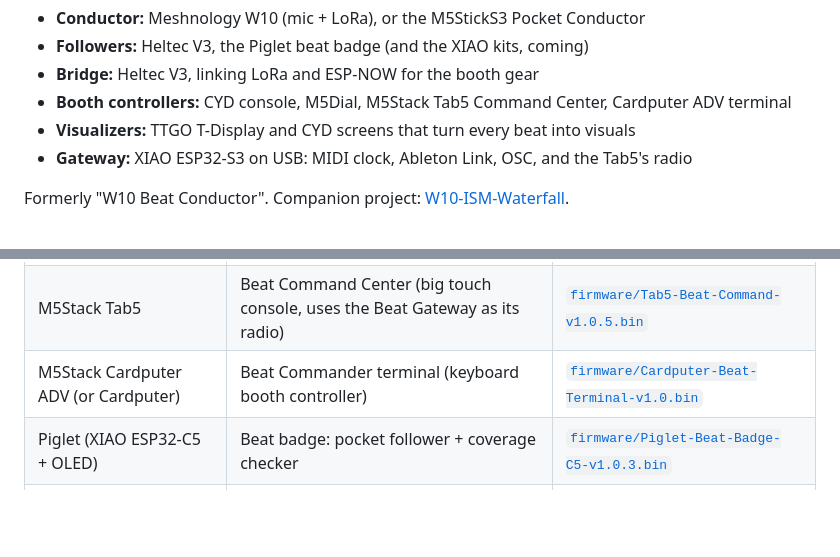
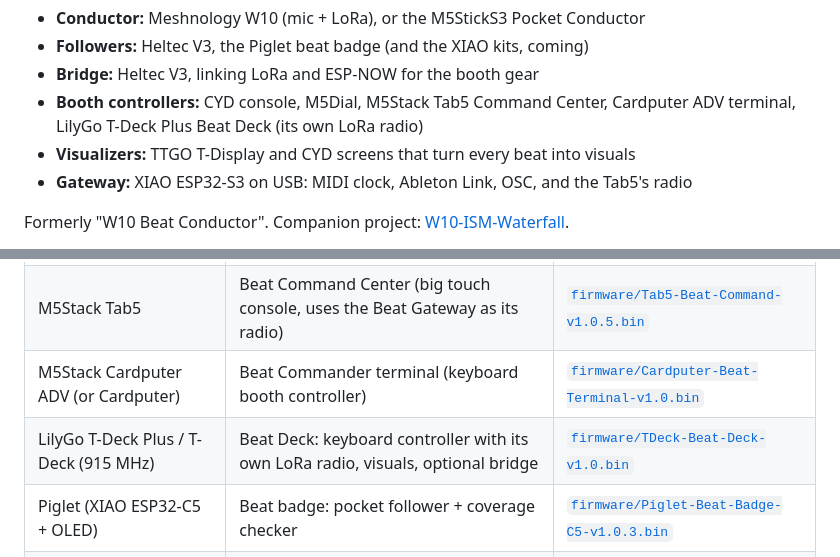
Before and after one commit to anubisdarkwatch/Beat-Commander, a Markdown page: README.md, 2 parts joined by grey strips. Rendered like a GitHub page; blank space fills up the shorter version.

```diff
--- a/README.md
+++ b/README.md
@@ -12,7 +12,7 @@ BPM, flashes its 1.54" screen and RGB LED on every beat, and broadcasts each bea
 - **Conductor:** Meshnology W10 (mic + LoRa), or the M5StickS3 Pocket Conductor
 - **Followers:** Heltec V3, the Piglet beat badge (and the XIAO kits, coming)
 - **Bridge:** Heltec V3, linking LoRa and ESP-NOW for the booth gear
-- **Booth controllers:** CYD console, M5Dial, M5Stack Tab5 Command Center, Cardputer ADV terminal
+- **Booth controllers:** CYD console, M5Dial, M5Stack Tab5 Command Center, Cardputer ADV terminal, LilyGo T-Deck Plus Beat Deck (its own LoRa radio)
 - **Visualizers:** TTGO T-Display and CYD screens that turn every beat into visuals
 - **Gateway:** XIAO ESP32-S3 on USB: MIDI clock, Ableton Link, OSC, and the Tab5's radio
 
@@ -52,6 +52,7 @@ Every board in the system has a ready-made `.bin`:
 | Seeed XIAO ESP32-S3 | Beat Gateway (USB MIDI clock + feed for Beat Hub) | [`firmware/Beat-Gateway-XIAO-S3-v1.3.bin`](firmware/Beat-Gateway-XIAO-S3-v1.3.bin) |
 | M5Stack Tab5 | Beat Command Center (big touch console, uses the Beat Gateway as its radio) | [`firmware/Tab5-Beat-Command-v1.0.5.bin`](firmware/Tab5-Beat-Command-v1.0.5.bin) |
 | M5Stack Cardputer ADV (or Cardputer) | Beat Commander terminal (keyboard booth controller) | [`firmware/Cardputer-Beat-Terminal-v1.0.bin`](firmware/Cardputer-Beat-Terminal-v1.0.bin) |
+| LilyGo T-Deck Plus / T-Deck (915 MHz) | Beat Deck: keyboard controller with its own LoRa radio, visuals, optional bridge | [`firmware/TDeck-Beat-Deck-v1.0.bin`](firmware/TDeck-Beat-Deck-v1.0.bin) |
 | Piglet (XIAO ESP32-C5 + OLED) | Beat badge: pocket follower + coverage checker | [`firmware/Piglet-Beat-Badge-C5-v1.0.3.bin`](firmware/Piglet-Beat-Badge-C5-v1.0.3.bin) |
 | LilyGo TTGO T-Display | Beat Visualizer (6 beat-synced visual modes) | [`firmware/Beat-Visualizer-v1.2-ttgo.bin`](firmware/Beat-Visualizer-v1.2-ttgo.bin) |
 | CYD (ESP32-2432S028R) | Beat Visualizer, badge-sized 2.8" | [`firmware/Beat-Visualizer-v1.2-cyd.bin`](firmware/Beat-Visualizer-v1.2-cyd.bin) |
```
Also changed, not shown: other parts of README.md (+40 -0 lines), docs/tdeck-screens.png (added), 17 other files.
